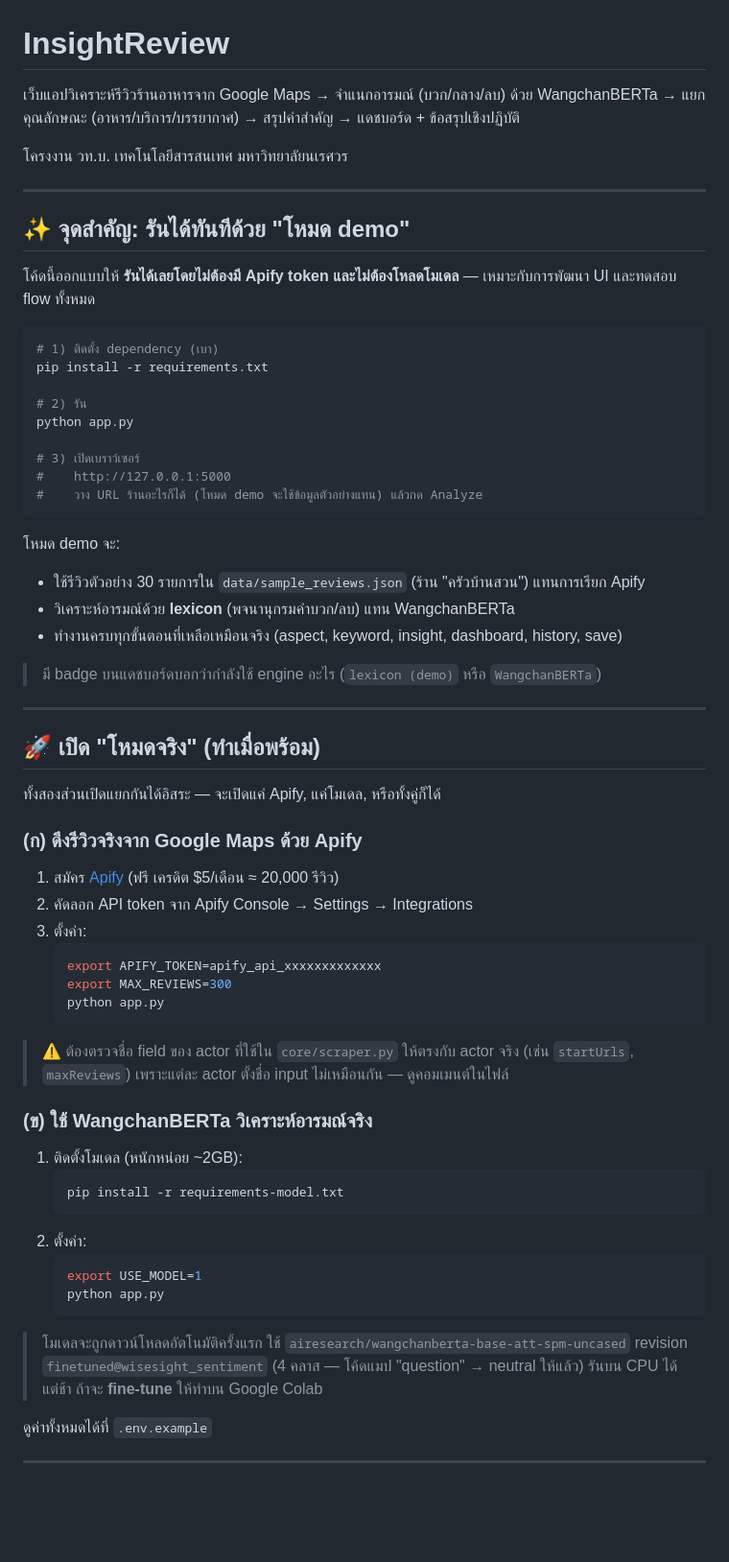
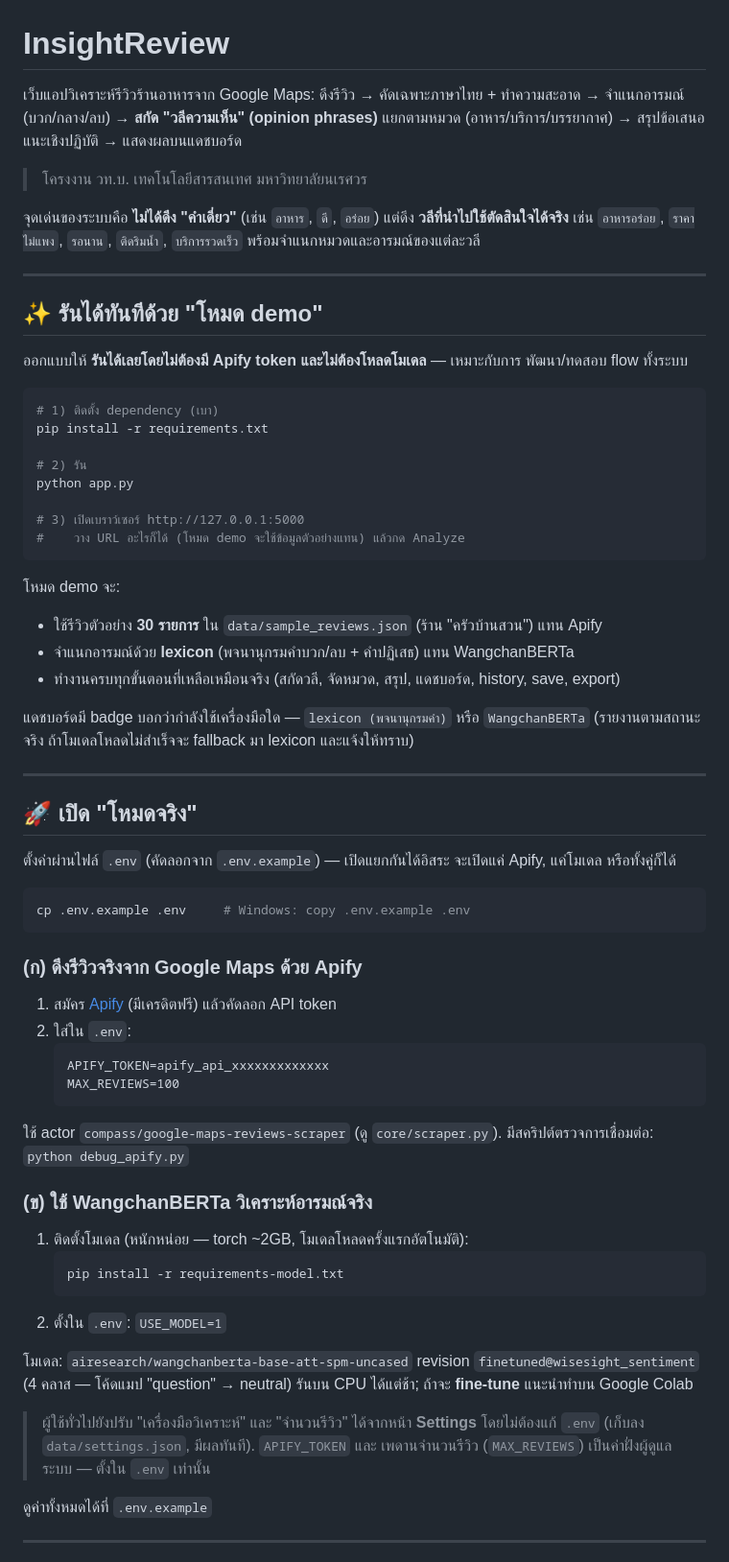
Before and after one commit to suthi04/web_app_google_maps, a Markdown page: README.md, the part around one of its changes. Shown at 96% size. GitHub-like rendering; blank space fills up the shorter version.

Commit message:
docs: rewrite README from scratch to match current codebase

````diff
--- a/README.md
+++ b/README.md
@@ -1,14 +1,22 @@
 # InsightReview
 
-เว็บแอปวิเคราะห์รีวิวร้านอาหารจาก Google Maps → จำแนกอารมณ์ (บวก/กลาง/ลบ) ด้วย WangchanBERTa → แยกคุณลักษณะ (อาหาร/บริการ/บรรยากาศ) → สรุปคำสำคัญ → แดชบอร์ด + ข้อสรุปเชิงปฏิบัติ
+เว็บแอปวิเคราะห์รีวิวร้านอาหารจาก Google Maps:
+ดึงรีวิว → คัดเฉพาะภาษาไทย + ทำความสะอาด → จำแนกอารมณ์ (บวก/กลาง/ลบ) →
+**สกัด "วลีความเห็น" (opinion phrases)** แยกตามหมวด (อาหาร/บริการ/บรรยากาศ) →
+สรุปข้อเสนอแนะเชิงปฏิบัติ → แสดงผลบนแดชบอร์ด
 
-โครงงาน วท.บ. เทคโนโลยีสารสนเทศ มหาวิทยาลัยนเรศวร
+> โครงงาน วท.บ. เทคโนโลยีสารสนเทศ มหาวิทยาลัยนเรศวร
+
+จุดเด่นของระบบคือ **ไม่ได้ดึง "คำเดี่ยว"** (เช่น `อาหาร`, `ดี`, `อร่อย`) แต่ดึง
+**วลีที่นำไปใช้ตัดสินใจได้จริง** เช่น `อาหารอร่อย`, `ราคาไม่แพง`, `รอนาน`,
+`ติดริมน้ำ`, `บริการรวดเร็ว` พร้อมจำแนกหมวดและอารมณ์ของแต่ละวลี
 
 ---
 
-## ✨ จุดสำคัญ: รันได้ทันทีด้วย "โหมด demo"
+## ✨ รันได้ทันทีด้วย "โหมด demo"
 
-โค้ดนี้ออกแบบให้ **รันได้เลยโดยไม่ต้องมี Apify token และไม่ต้องโหลดโมเดล** — เหมาะกับการพัฒนา UI และทดสอบ flow ทั้งหมด
+ออกแบบให้ **รันได้เลยโดยไม่ต้องมี Apify token และไม่ต้องโหลดโมเดล** — เหมาะกับการ
+พัฒนา/ทดสอบ flow ทั้งระบบ
 
 ```bash
 # 1) ติดตั้ง dependency (เบา)
@@ -17,48 +25,53 @@ pip install -r requirements.txt
 # 2) รัน
 python app.py
 
-# 3) เปิดเบราว์เซอร์
-#    http://127.0.0.1:5000
-#    วาง URL ร้านอะไรก็ได้ (โหมด demo จะใช้ข้อมูลตัวอย่างแทน) แล้วกด Analyze
+# 3) เปิดเบราว์เซอร์ http://127.0.0.1:5000
+#    วาง URL อะไรก็ได้ (โหมด demo จะใช้ข้อมูลตัวอย่างแทน) แล้วกด Analyze
 ```
 
 โหมด demo จะ:
-- ใช้รีวิวตัวอย่าง 30 รายการใน `data/sample_reviews.json` (ร้าน "ครัวบ้านสวน") แทนการเรียก Apify
-- วิเคราะห์อารมณ์ด้วย **lexicon** (พจนานุกรมคำบวก/ลบ) แทน WangchanBERTa
-- ทำงานครบทุกขั้นตอนที่เหลือเหมือนจริง (aspect, keyword, insight, dashboard, history, save)
+- ใช้รีวิวตัวอย่าง **30 รายการ** ใน `data/sample_reviews.json` (ร้าน "ครัวบ้านสวน") แทน Apify
+- จำแนกอารมณ์ด้วย **lexicon** (พจนานุกรมคำบวก/ลบ + คำปฏิเสธ) แทน WangchanBERTa
+- ทำงานครบทุกขั้นตอนที่เหลือเหมือนจริง (สกัดวลี, จัดหมวด, สรุป, แดชบอร์ด, history, save, export)
 
-> มี badge บนแดชบอร์ดบอกว่ากำลังใช้ engine อะไร (`lexicon (demo)` หรือ `WangchanBERTa`)
+แดชบอร์ดมี badge บอกว่ากำลังใช้เครื่องมือใด — `lexicon (พจนานุกรมคำ)` หรือ `WangchanBERTa`
+(รายงานตามสถานะจริง ถ้าโมเดลโหลดไม่สำเร็จจะ fallback มา lexicon และแจ้งให้ทราบ)
 
 ---
 
-## 🚀 เปิด "โหมดจริง" (ทำเมื่อพร้อม)
+## 🚀 เปิด "โหมดจริง"
 
-ทั้งสองส่วนเปิดแยกกันได้อิสระ — จะเปิดแค่ Apify, แค่โมเดล, หรือทั้งคู่ก็ได้
+ตั้งค่าผ่านไฟล์ `.env` (คัดลอกจาก `.env.example`) — เปิดแยกกันได้อิสระ จะเปิดแค่ Apify,
+แค่โมเดล หรือทั้งคู่ก็ได้
+
+```bash
+cp .env.example .env     # Windows: copy .env.example .env
+```
 
 ### (ก) ดึงรีวิวจริงจาก Google Maps ด้วย Apify
-1. สมัคร [Apify](https://apify.com) (ฟรี เครดิต $5/เดือน ≈ 20,000 รีวิว)
-2. คัดลอก API token จาก Apify Console → Settings → Integrations
-3. ตั้งค่า:
-   ```bash
-   export APIFY_TOKEN=apify_api_xxxxxxxxxxxxx
-   export MAX_REVIEWS=300
-   python app.py
+1. สมัคร [Apify](https://apify.com) (มีเครดิตฟรี) แล้วคัดลอก API token
+2. ใส่ใน `.env`:
    ```
-> ⚠️ ต้องตรวจชื่อ field ของ actor ที่ใช้ใน `core/scraper.py` ให้ตรงกับ actor จริง (เช่น `startUrls`, `maxReviews`) เพราะแต่ละ actor ตั้งชื่อ input ไม่เหมือนกัน — ดูคอมเมนต์ในไฟล์
+   APIFY_TOKEN=apify_api_xxxxxxxxxxxxx
+   MAX_REVIEWS=100
+   ```
+ใช้ actor `compass/google-maps-reviews-scraper` (ดู `core/scraper.py`).
+มีสคริปต์ตรวจการเชื่อมต่อ: `python debug_apify.py`
 
 ### (ข) ใช้ WangchanBERTa วิเคราะห์อารมณ์จริง
-1. ติดตั้งโมเดล (หนักหน่อย ~2GB):
+1. ติดตั้งโมเดล (หนักหน่อย — torch ~2GB, โมเดลโหลดครั้งแรกอัตโนมัติ):
    ```bash
    pip install -r requirements-model.txt
    ```
-2. ตั้งค่า:
-   ```bash
-   export USE_MODEL=1
-   python app.py
-   ```
-> โมเดลจะถูกดาวน์โหลดอัตโนมัติครั้งแรก ใช้ `airesearch/wangchanberta-base-att-spm-uncased`
-> revision `finetuned@wisesight_sentiment` (4 คลาส — โค้ดแมป "question" → neutral ให้แล้ว)
-> รันบน CPU ได้แต่ช้า ถ้าจะ **fine-tune** ให้ทำบน Google Colab
+2. ตั้งใน `.env`: `USE_MODEL=1`
+
+โมเดล: `airesearch/wangchanberta-base-att-spm-uncased`
+revision `finetuned@wisesight_sentiment` (4 คลาส — โค้ดแมป "question" → neutral)
+รันบน CPU ได้แต่ช้า; ถ้าจะ **fine-tune** แนะนำทำบน Google Colab
+
+> ผู้ใช้ทั่วไปยังปรับ "เครื่องมือวิเคราะห์" และ "จำนวนรีวิว" ได้จากหน้า **Settings**
+> โดยไม่ต้องแก้ `.env` (เก็บลง `data/settings.json`, มีผลทันที). `APIFY_TOKEN` และ
+> เพดานจำนวนรีวิว (`MAX_REVIEWS`) เป็นค่าฝั่งผู้ดูแลระบบ — ตั้งใน `.env` เท่านั้น
 
 ดูค่าทั้งหมดได้ที่ `.env.example`
 
````
Also changed, not shown: other parts of README.md (+162 -117 lines).
